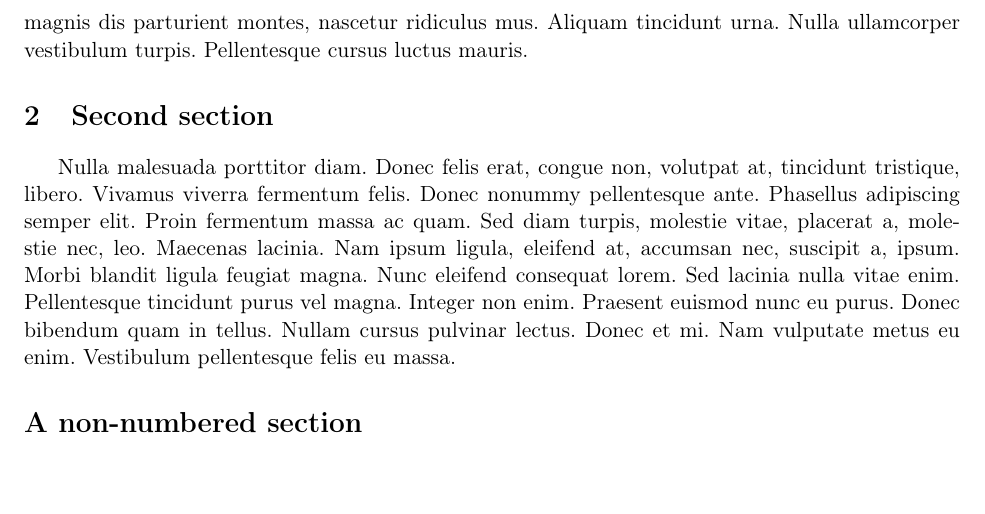
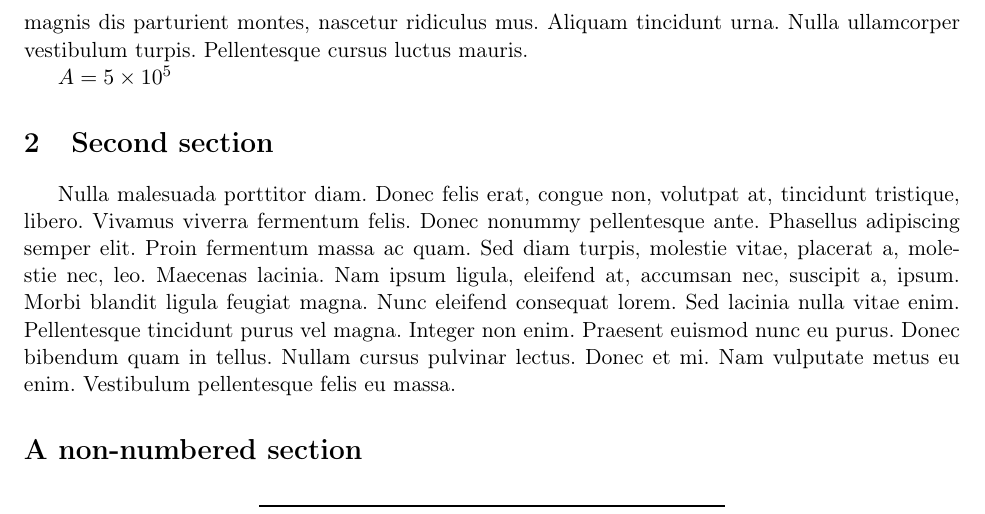
Before and after one commit to mkergoat/minimalReport, a LaTeX document (report.tex, which reads easyReport.sty): part of page 3 of 4, cut so that both start at the same text, the shorter picture padded with empty space. Compiled offline with pdfLaTeX.

Commit message:
Adding undocumented changes to check in github interface

```diff
--- a/easyReport.sty
+++ b/easyReport.sty
@@ -80,7 +80,7 @@
 % ------------
 % Handling of decimal powers
 % ------------
-\newcommand{\E}[1]{\num{e#1}}
+\newcommand{\E}[2]{\num{#1e#2}}
 % -------------
 % TOC and LOFT
 % -------------
--- a/report.tex
+++ b/report.tex
@@ -35,6 +35,8 @@
 \subsection{Second subsection}
 \lipsum[2]
 
+$A = \E{5}{5}$
+
 \section{Second section}
 \lipsum[3]
 
```
